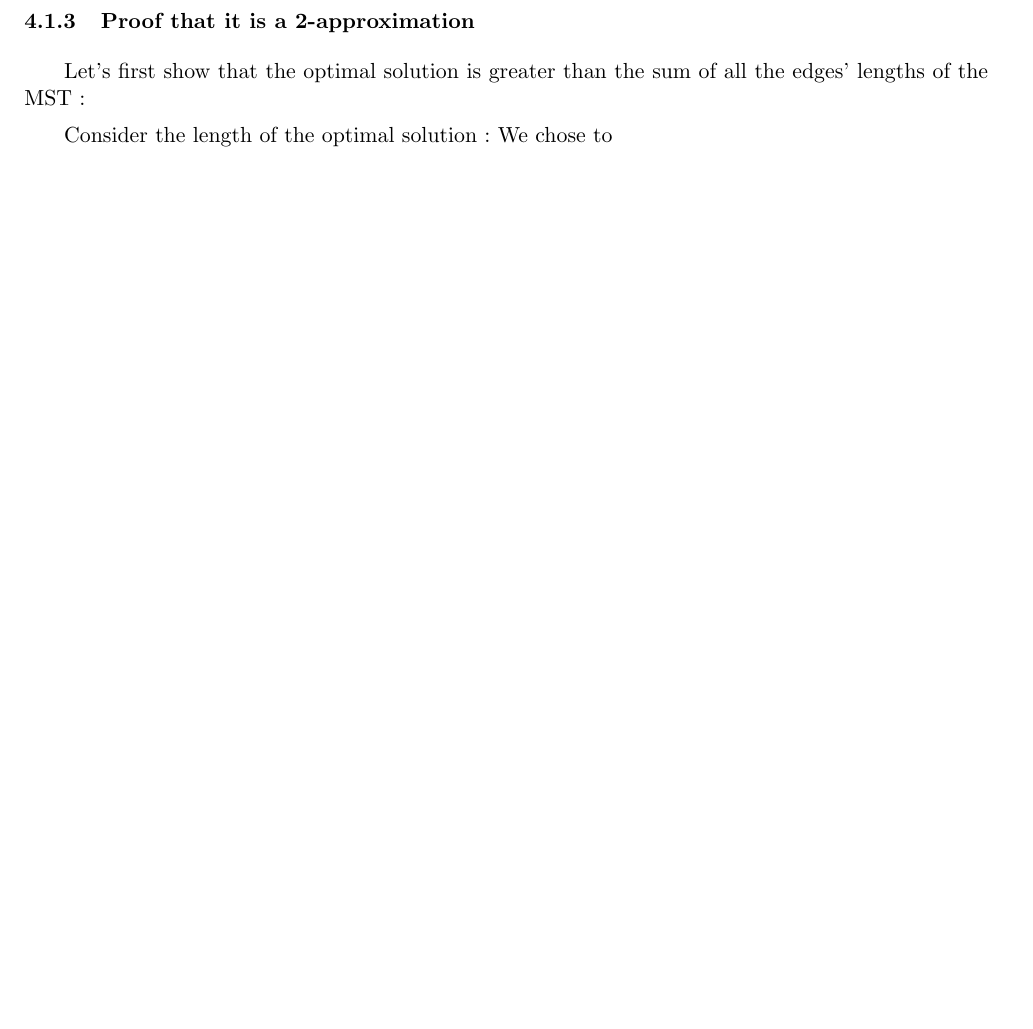
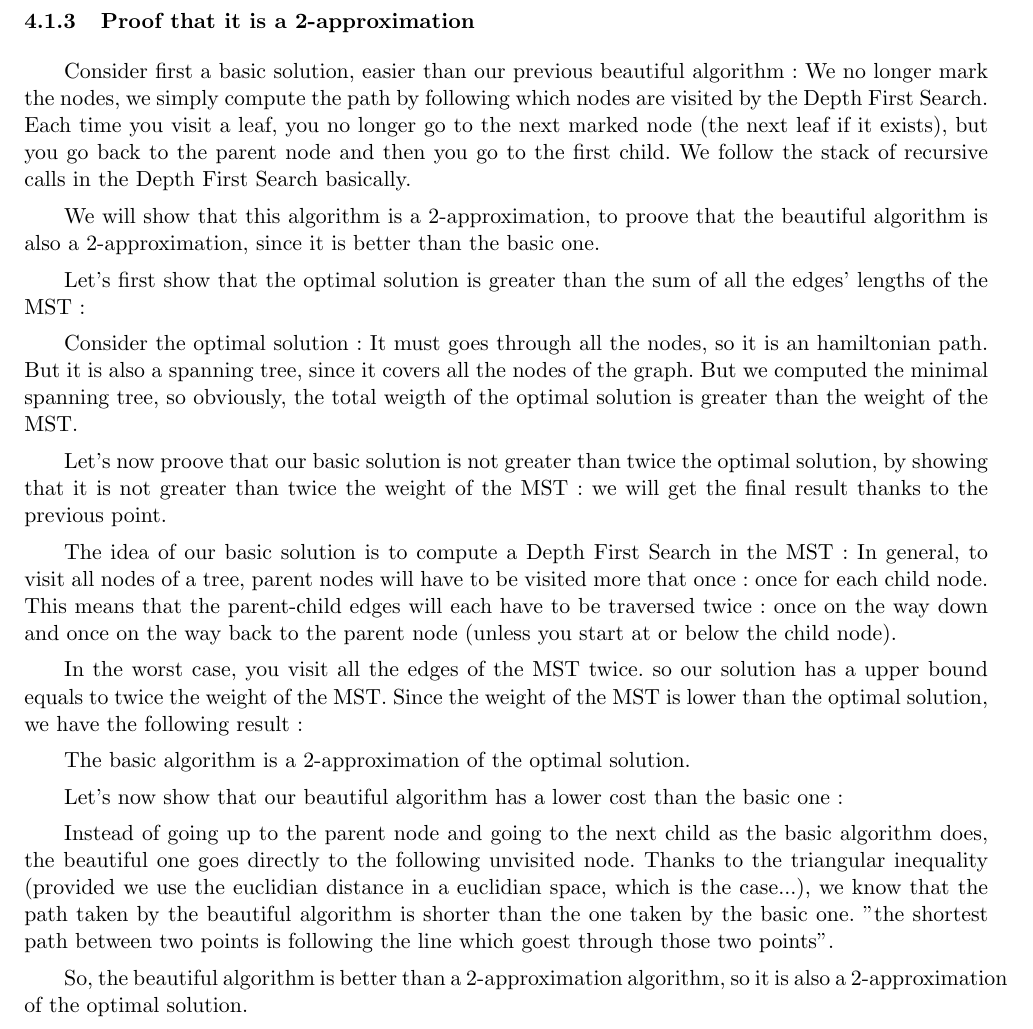
Before and after one commit to loic-vial/mosig_app, a LaTeX document (hole-drilling/hole-drilling.tex): part of page 4 of 5 before the commit and part of page 4 of 6 after it, cut so that both start at the same text, the shorter picture padded with empty space. Compiled offline with pdfLaTeX.

Commit message:
fin partie thomas

```diff
--- a/hole-drilling/hole-drilling.tex
+++ b/hole-drilling/hole-drilling.tex
@@ -270,9 +270,37 @@ Finally, Since all the nodes will be visited with the Depth First Search, all ho
 
 \subsubsection{Proof that it is a 2-approximation}
 
+Consider first a basic solution, easier than our previous beautiful algorithm:
+We no longer mark the nodes, we simply compute the path by following which nodes are visited by the Depth First Search. Each time you visit a leaf, you no longer go to the next marked node (the next leaf if it exists), but you go back to the parent node and then you go to the first child.
+We follow the stack of recursive calls in the Depth First Search basically.
+
+We will show that this algorithm is a 2-approximation, to proove that the beautiful algorithm is also a 2-approximation, since it is better than the basic one.
+
 Let's first show that the optimal solution is greater than the sum of all the edges' lengths of the MST :
 
-Consider the length of the optimal solution : We chose to
+Consider the optimal solution : It must goes through all the nodes, so it is an hamiltonian path. But it is also a spanning tree, since it covers all the nodes of the graph.
+But we computed the minimal spanning tree, so obviously, the total weigth of the optimal solution is greater than the weight of the MST.
+
+Let's now proove that our basic solution is not greater than twice the optimal solution, by showing that it is not greater than twice the weight of the MST : we will get the final result thanks to the previous point.
+
+The idea of our basic solution is to compute a Depth First Search in the MST :
+In general, to visit all nodes of a tree, parent nodes will have to be visited more that once: once for each child node. This means that the parent-child edges will each have to be traversed twice: once on the way down and once on the way back to the parent node (unless you start at or below the child node).
+
+In the worst case, you visit all the edges of the MST twice. so  our solution has a upper bound equals to twice the weight of the MST.
+Since the weight of the MST is lower than the optimal solution, we have the following result :
+
+The basic algorithm is a 2-approximation of the optimal solution.
+
+
+Let's now show that our beautiful algorithm has a lower cost than the basic one :
+
+Instead of going up to the parent node and going to the next child as the basic algorithm does, the beautiful one goes directly to the following unvisited node.
+Thanks to the triangular inequality (provided we use the euclidian distance in a euclidian space, which is the case...), we know that the path taken by the beautiful algorithm is shorter than the one taken by the basic one.
+"the shortest path between two points is following the line which goest through those two points".
+
+So, the beautiful algorithm is better than a 2-approximation algorithm, so it is also a 2-approximation of the optimal solution.
+
+
 
 
 \subsection{Luan's algorithm}
```
